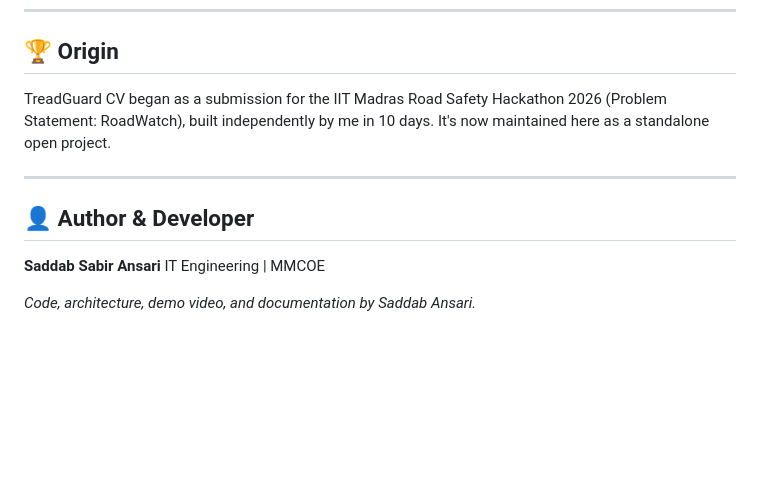
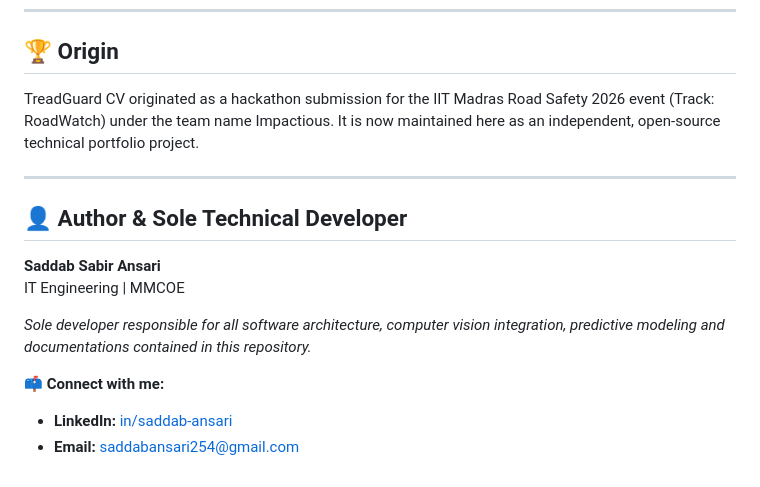
Before and after one commit to saddab-ansari/TreadGuard-CV, a Markdown page: README.md, the part around the change. GitHub-like rendering; blank space fills up the shorter version.

Commit message:
Revise README for clarity and author information
Updated project origin description and author details.

```diff
--- a/README.md
+++ b/README.md
@@ -127,13 +127,17 @@ For calibration methodology, the full TWP formula derivation with academic citat
 
 ## 🏆 Origin
 
-TreadGuard CV began as a submission for the IIT Madras Road Safety Hackathon 2026 (Problem Statement: RoadWatch), built independently by me in 10 days. It's now maintained here as a standalone open project.
+TreadGuard CV originated as a hackathon submission for the IIT Madras Road Safety 2026 event (Track: RoadWatch) under the team name Impactious. It is now maintained here as an independent, open-source technical portfolio project.
 
 ---
 
-## 👤 Author & Developer
+## 👤 Author & Sole Technical Developer
 
 **Saddab Sabir Ansari**
 IT Engineering | MMCOE
 
-*Code, architecture, demo video, and documentation by Saddab Ansari.*
+*Sole developer responsible for all software architecture, computer vision integration, predictive modeling and documentations contained in this repository.*
+
+📫 **Connect with me:**
+* **LinkedIn:** [in/saddab-ansari](https://www.linkedin.com/in/saddab-ansari/)
+* **Email:** [saddabansari254@gmail.com](mailto:saddabansari254@gmail.com)
```
